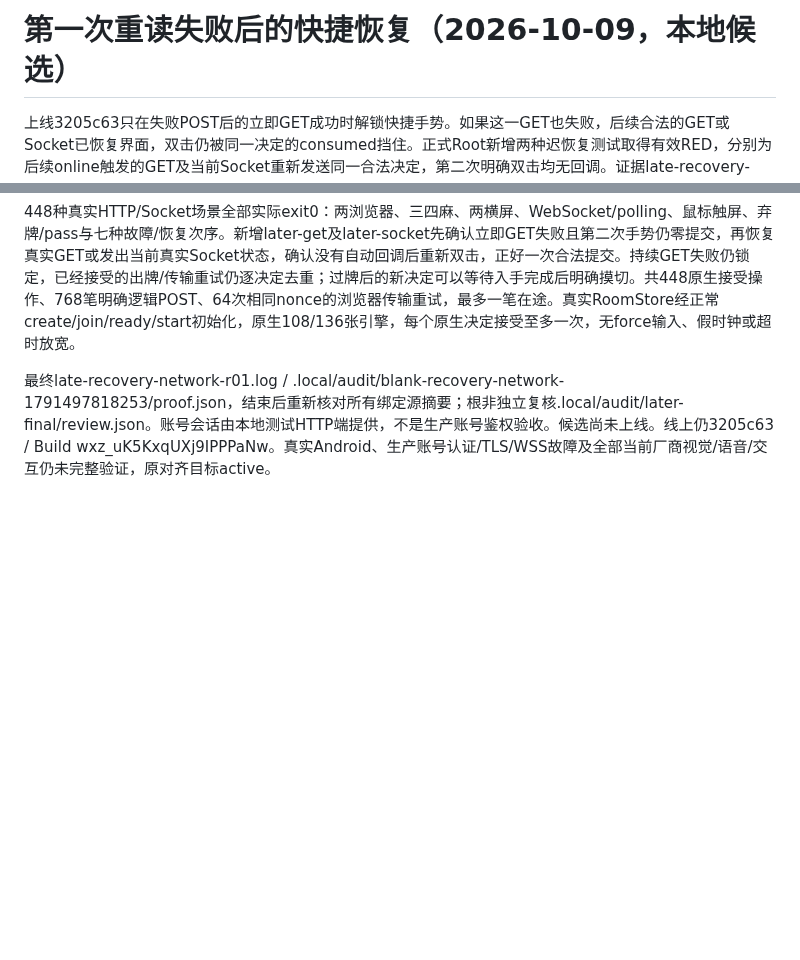
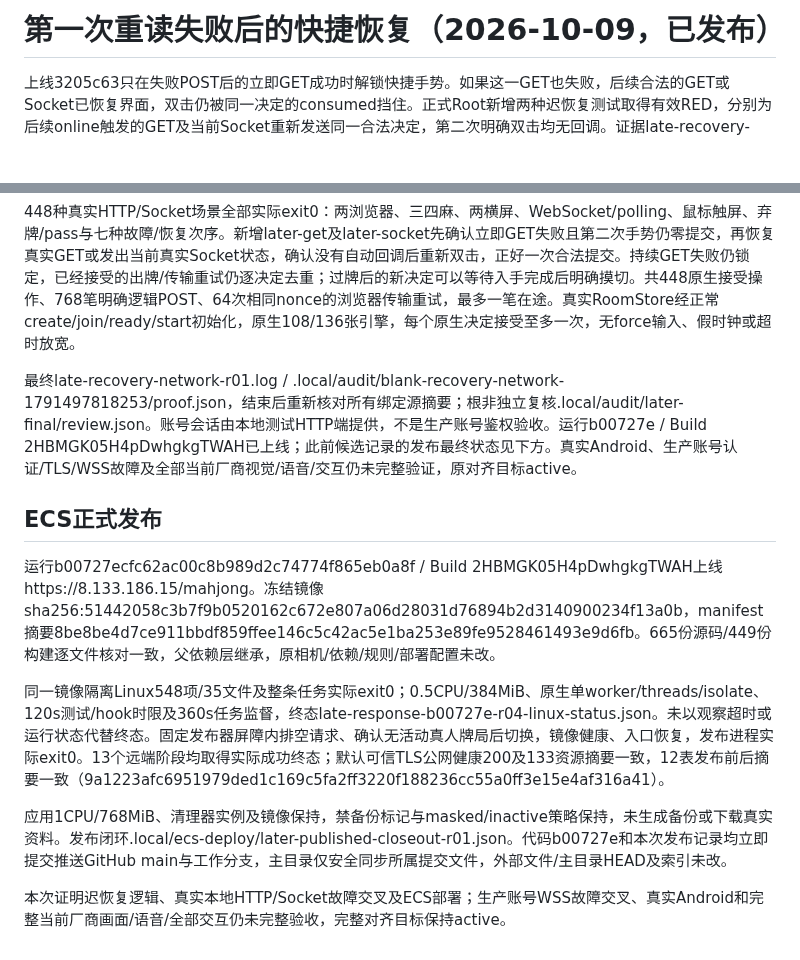
Before and after one commit to maxma615/yougui-couple-home, a Markdown page: docs/mahjong-late-recovery-acceptance.md, 2 parts joined by grey strips. Drawn GitHub-style; blank space fills up the shorter version.

Commit message:
Record verified late-state shortcut recovery release

```diff
--- a/docs/mahjong-late-recovery-acceptance.md
+++ b/docs/mahjong-late-recovery-acceptance.md
@@ -1,4 +1,4 @@
-# 第一次重读失败后的快捷恢复（2026-10-09，本地候选）
+# 第一次重读失败后的快捷恢复（2026-10-09，已发布）
 
 上线3205c63只在失败POST后的立即GET成功时解锁快捷手势。如果这一GET也失败，后续合法的GET或Socket已恢复界面，双击仍被同一决定的consumed挡住。正式Root新增两种迟恢复测试取得有效RED，分别为后续online触发的GET及当前Socket重新发送同一合法决定，第二次明确双击均无回调。证据late-recovery-red-r01.log（2失败/20通过）。
 
@@ -10,4 +10,15 @@
 
 448种真实HTTP/Socket场景全部实际exit0：两浏览器、三四麻、两横屏、WebSocket/polling、鼠标触屏、弃牌/pass与七种故障/恢复次序。新增later-get及later-socket先确认立即GET失败且第二次手势仍零提交，再恢复真实GET或发出当前真实Socket状态，确认没有自动回调后重新双击，正好一次合法提交。持续GET失败仍锁定，已经接受的出牌/传输重试仍逐决定去重；过牌后的新决定可以等待入手完成后明确摸切。共448原生接受操作、768笔明确逻辑POST、64次相同nonce的浏览器传输重试，最多一笔在途。真实RoomStore经正常create/join/ready/start初始化，原生108/136张引擎，每个原生决定接受至多一次，无force输入、假时钟或超时放宽。
 
-最终late-recovery-network-r01.log / .local/audit/blank-recovery-network-1791497818253/proof.json，结束后重新核对所有绑定源摘要；根非独立复核.local/audit/later-final/review.json。账号会话由本地测试HTTP端提供，不是生产账号鉴权验收。候选尚未上线。线上仍3205c63 / Build wxz_uK5KxqUXj9IPPPaNw。真实Android、生产账号认证/TLS/WSS故障及全部当前厂商视觉/语音/交互仍未完整验证，原对齐目标active。
+最终late-recovery-network-r01.log / .local/audit/blank-recovery-network-1791497818253/proof.json，结束后重新核对所有绑定源摘要；根非独立复核.local/audit/later-final/review.json。账号会话由本地测试HTTP端提供，不是生产账号鉴权验收。运行b00727e / Build 2HBMGK05H4pDwhgkgTWAH已上线；此前候选记录的发布最终状态见下方。真实Android、生产账号认证/TLS/WSS故障及全部当前厂商视觉/语音/交互仍未完整验证，原对齐目标active。
+
+
+## ECS正式发布
+
+运行b00727ecfc62ac00c8b989d2c74774f865eb0a8f / Build 2HBMGK05H4pDwhgkgTWAH上线https://8.133.186.15/mahjong。冻结镜像sha256:51442058c3b7f9b0520162c672e807a06d28031d76894b2d3140900234f13a0b，manifest摘要8be8be4d7ce911bbdf859ffee146c5c42ac5e1ba253e89fe9528461493e9d6fb。665份源码/449份构建逐文件核对一致，父依赖层继承，原相机/依赖/规则/部署配置未改。
+
+同一镜像隔离Linux548项/35文件及整条任务实际exit0；0.5CPU/384MiB、原生单worker/threads/isolate、120s测试/hook时限及360s任务监督，终态late-response-b00727e-r04-linux-status.json。未以观察超时或运行状态代替终态。固定发布器屏障内排空请求、确认无活动真人牌局后切换，镜像健康、入口恢复，发布进程实际exit0。13个远端阶段均取得实际成功终态；默认可信TLS公网健康200及133资源摘要一致，12表发布前后摘要一致（9a1223afc6951979ded1c169c5fa2ff3220f188236cc55a0ff3e15e4af316a41）。
+
+应用1CPU/768MiB、清理器实例及镜像保持，禁备份标记与masked/inactive策略保持，未生成备份或下载真实资料。发布闭环.local/ecs-deploy/later-published-closeout-r01.json。代码b00727e和本次发布记录均立即提交推送GitHub main与工作分支，主目录仅安全同步所属提交文件，外部文件/主目录HEAD及索引未改。
+
+本次证明迟恢复逻辑、真实本地HTTP/Socket故障交叉及ECS部署；生产账号WSS故障交叉、真实Android和完整当前厂商画面/语音/全部交互仍未完整验收，完整对齐目标保持active。
```
Also changed, not shown: docs/mahjong-fidelity-progress.md (+5 -0 lines).
